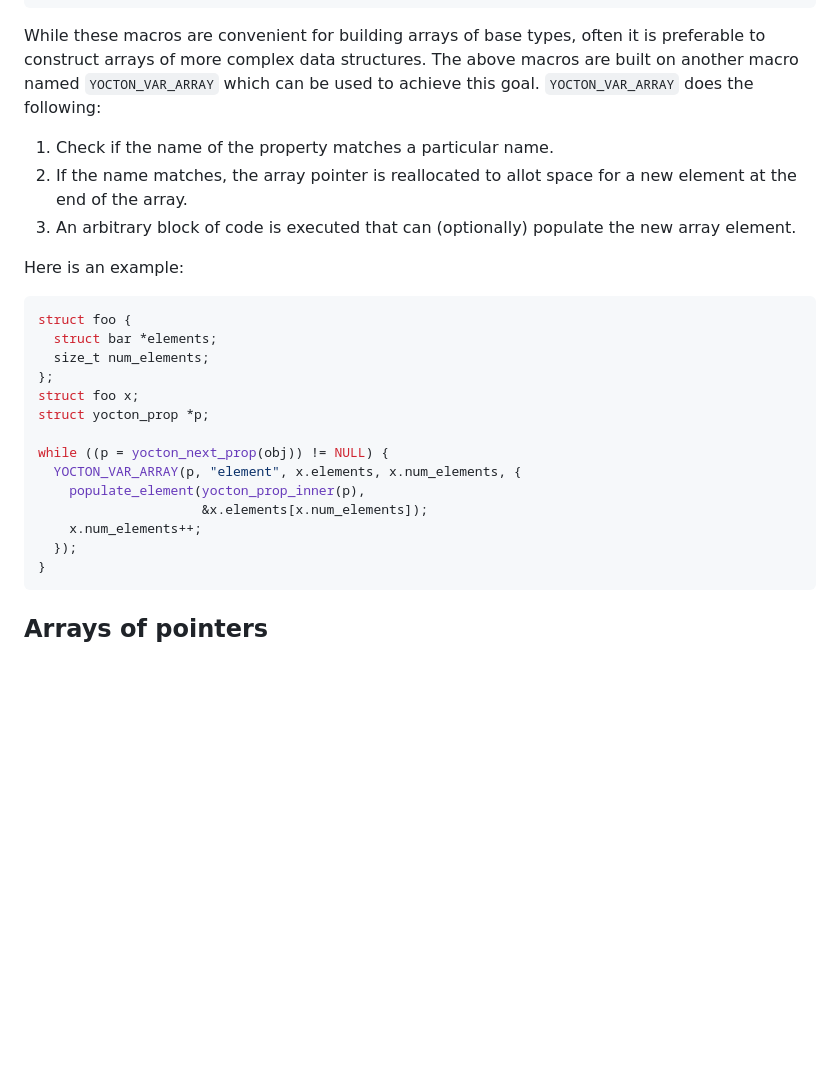
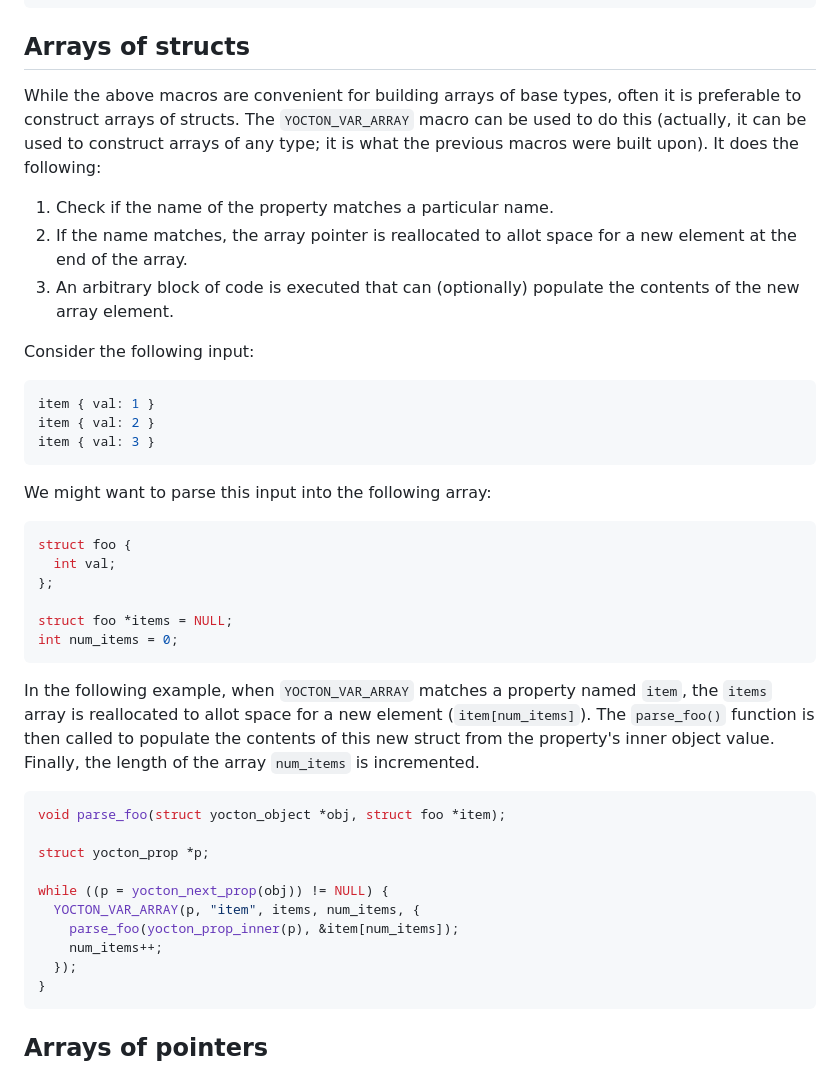
Before and after one commit to fragglet/yocton, a Markdown page: parse_api.md, the part around the change. Drawn GitHub-style; blank space fills up the shorter version.

Commit message:
Split out YOCTON_VAR_ARRAY() text to its own section.
This also gets renamed to be a discussion of how to populate arrays of
structs. Not strictly true but that is its main use.

````diff
--- a/parse_api.md
+++ b/parse_api.md
@@ -286,32 +286,53 @@ while ((p = yocton_next_prop(obj)) != NULL) {
 }
 ```
 
-While these macros are convenient for building arrays of base types, often it
-is preferable to construct arrays of more complex data structures. The above
-macros are built on another macro named `YOCTON_VAR_ARRAY` which can be used
-to achieve this goal. `YOCTON_VAR_ARRAY` does the following:
+## Arrays of structs
+
+While the above macros are convenient for building arrays of base types, often
+it is preferable to construct arrays of structs. The `YOCTON_VAR_ARRAY` macro
+can be used to do this (actually, it can be used to construct arrays of any
+type; it is what the previous macros were built upon). It does the following:
 
 1. Check if the name of the property matches a particular name.
 2. If the name matches, the array pointer is reallocated to allot space for a
 new element at the end of the array.
 3. An arbitrary block of code is executed that can (optionally) populate the
-new array element.
+contents of the new array element.
 
-Here is an example:
+Consider the following input:
+
+```js
+item { val: 1 }
+item { val: 2 }
+item { val: 3 }
+```
+
+We might want to parse this input into the following array:
 
 ```c
 struct foo {
-  struct bar *elements;
-  size_t num_elements;
+  int val;
 };
-struct foo x;
+
+struct foo *items = NULL;
+int num_items = 0;
+```
+
+In the following example, when `YOCTON_VAR_ARRAY` matches a property named
+`item`, the `items` array is reallocated to allot space for a new element
+(`item[num_items]`). The `parse_foo()` function is then called to populate
+the contents of this new struct from the property's inner object value.
+Finally, the length of the array `num_items` is incremented.
+
+```c
+void parse_foo(struct yocton_object *obj, struct foo *item);
+
 struct yocton_prop *p;
 
 while ((p = yocton_next_prop(obj)) != NULL) {
-  YOCTON_VAR_ARRAY(p, "element", x.elements, x.num_elements, {
-    populate_element(yocton_prop_inner(p),
-                     &x.elements[x.num_elements]);
-    x.num_elements++;
+  YOCTON_VAR_ARRAY(p, "item", items, num_items, {
+    parse_foo(yocton_prop_inner(p), &item[num_items]);
+    num_items++;
   });
 }
 ```
````
